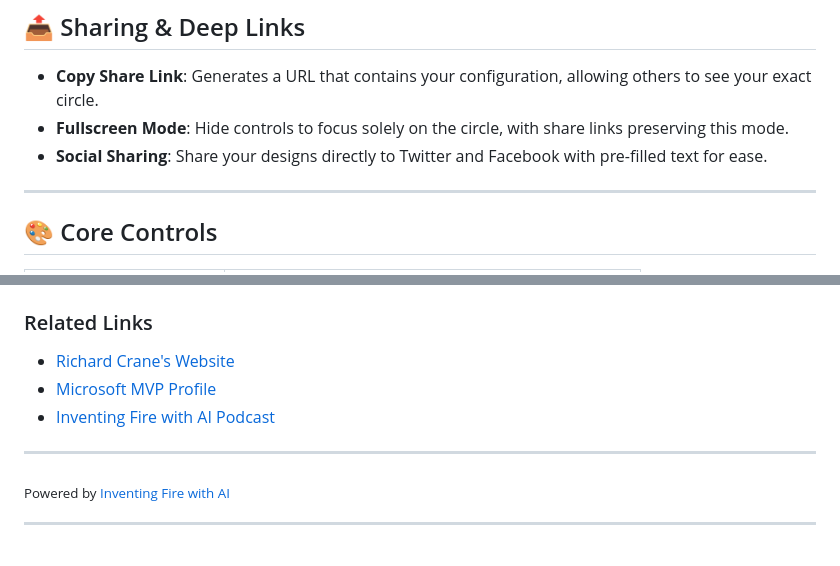
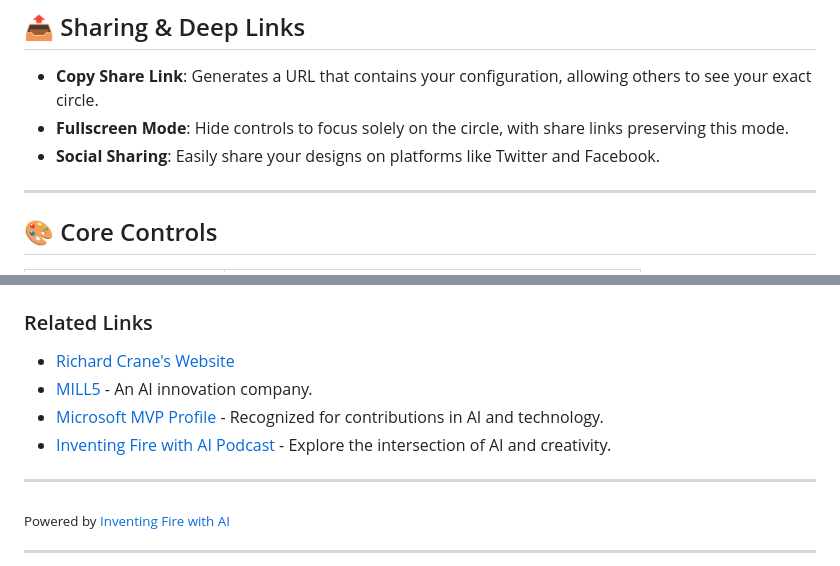
Before and after one commit to ChiefInnovator/levelupcircle, a Markdown page: README.md, 2 parts joined by grey strips. GitHub-like rendering.

Commit message:
Enhance README via RepoBeacon

```diff
--- a/README.md
+++ b/README.md
@@ -75,7 +75,7 @@ You can run the application locally by simply opening `levelup-circle-generator.
 ## 📤 Sharing & Deep Links
 - **Copy Share Link**: Generates a URL that contains your configuration, allowing others to see your exact circle.
 - **Fullscreen Mode**: Hide controls to focus solely on the circle, with share links preserving this mode.
-- **Social Sharing**: Share your designs directly to Twitter and Facebook with pre-filled text for ease.
+- **Social Sharing**: Easily share your designs on platforms like Twitter and Facebook.
 
 ---
 
@@ -113,8 +113,9 @@ No license is granted. All rights reserved. The source code, images, and generat
 
 ### Related Links
 - [Richard Crane's Website](https://inventingfirewith.ai)
-- [Microsoft MVP Profile](https://mvp.microsoft.com/en-US/MVP/profile/10ce0bc0-7536-43f6-b28c-e9601a4a0d0d)
-- [Inventing Fire with AI Podcast](https://inventingfirewith.ai)
+- [MILL5](https://www.mill5.com) - An AI innovation company.
+- [Microsoft MVP Profile](https://mvp.microsoft.com/en-US/MVP/profile/10ce0bc0-7536-43f6-b28c-e9601a4a0d0d) - Recognized for contributions in AI and technology.
+- [Inventing Fire with AI Podcast](https://inventingfirewith.ai) - Explore the intersection of AI and creativity.
 
 ---
 
```
